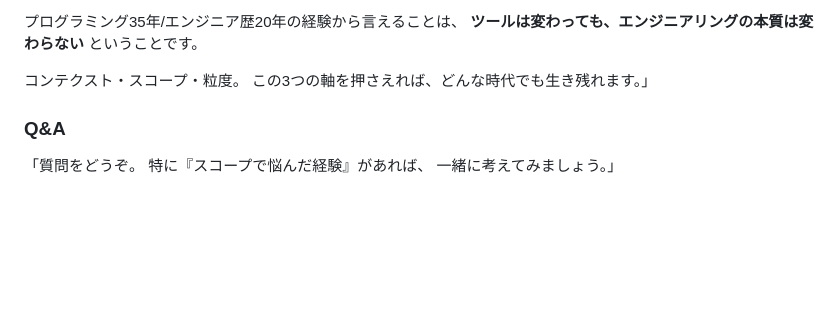
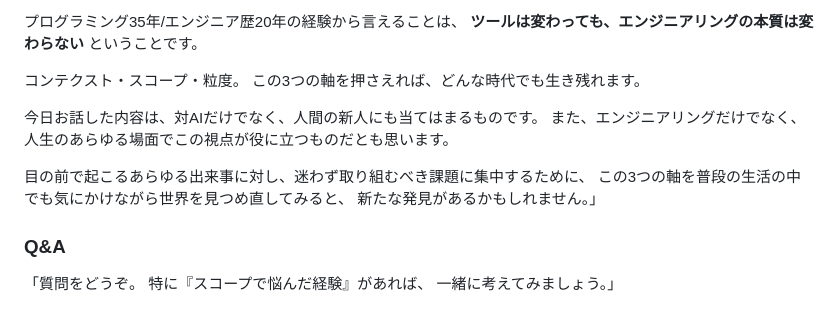
Before and after one commit to goodsun/lecture, a Markdown page: slides/001-ai-coding-mindset/001_mindset4ai-cording.md, the part around the change. Rendered like a GitHub page; blank space fills up the shorter version.

```diff
--- a/slides/001-ai-coding-mindset/001_mindset4ai-cording.md
+++ b/slides/001-ai-coding-mindset/001_mindset4ai-cording.md
@@ -454,7 +454,14 @@ AIを使うと：
 ということです。
 
 コンテクスト・スコープ・粒度。
-この3つの軸を押さえれば、どんな時代でも生き残れます。」
+この3つの軸を押さえれば、どんな時代でも生き残れます。
+
+今日お話した内容は、対AIだけでなく、人間の新人にも当てはまるものです。
+また、エンジニアリングだけでなく、人生のあらゆる場面でこの視点が役に立つものだとも思います。
+
+目の前で起こるあらゆる出来事に対し、迷わず取り組むべき課題に集中するために、
+この3つの軸を普段の生活の中でも気にかけながら世界を見つめ直してみると、
+新たな発見があるかもしれません。」
 
 ### Q&A
 
```
Also changed, not shown: slides/001-ai-coding-mindset/slides.md (+11 -0 lines).
